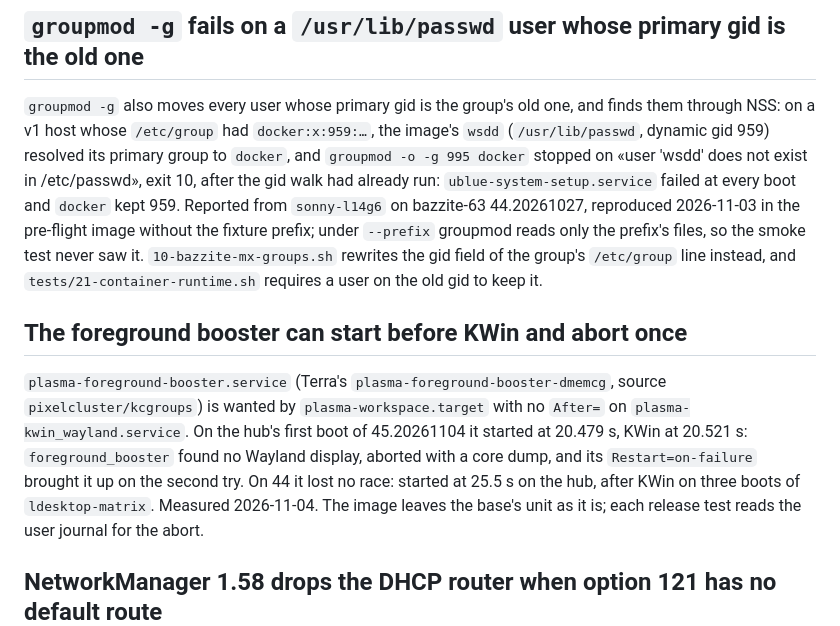
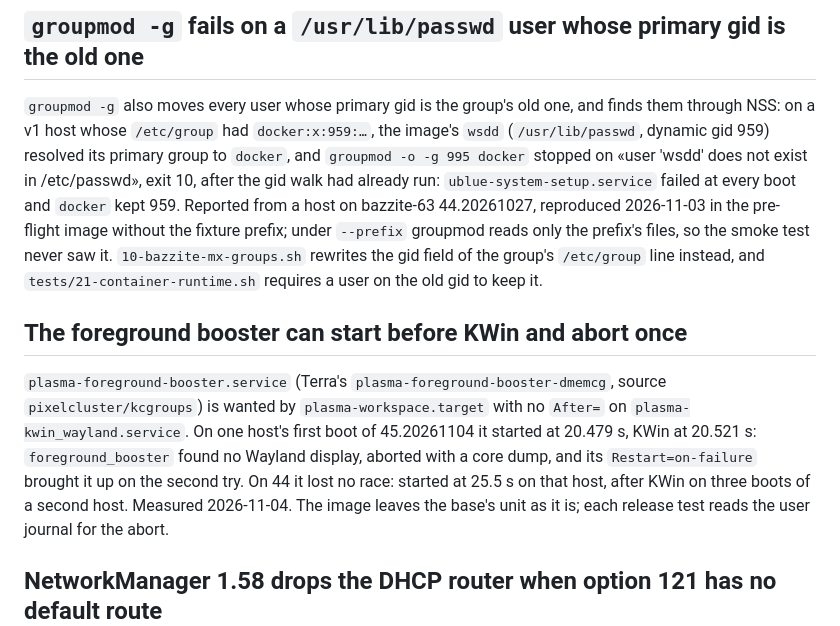
Before and after one commit to MatrixDJ96/bazzite-mx, a Markdown page: docs/gotchas.md, the part around the change. GitHub-like rendering.

Commit message:
docs(gotchas): no host names in the measurements
The wsdd group entry was reported from a host on bazzite-63, the foreground booster timings come from one host and three boots of a second one; the texts no longer name the machines.

```diff
--- a/docs/gotchas.md
+++ b/docs/gotchas.md
@@ -657,7 +657,7 @@ through NSS: on a v1 host whose `/etc/group` had `docker:x:959:…`, the image's
 (`/usr/lib/passwd`, dynamic gid 959) resolved its primary group to `docker`, and `groupmod -o -g
 995 docker` stopped on «user 'wsdd' does not exist in /etc/passwd», exit 10, after the gid walk
 had already run: `ublue-system-setup.service` failed at every boot and `docker` kept 959.
-Reported from `sonny-l14g6` on bazzite-63 44.20261027, reproduced 2026-11-03 in the pre-flight
+Reported from a host on bazzite-63 44.20261027, reproduced 2026-11-03 in the pre-flight
 image without the fixture prefix; under `--prefix` groupmod reads only the prefix's files, so
 the smoke test never saw it. `10-bazzite-mx-groups.sh` rewrites the gid field of the group's
 `/etc/group` line instead, and `tests/21-container-runtime.sh` requires a user on the old gid to
@@ -667,10 +667,10 @@ keep it.
 
 `plasma-foreground-booster.service` (Terra's `plasma-foreground-booster-dmemcg`, source
 `pixelcluster/kcgroups`) is wanted by `plasma-workspace.target` with no `After=` on
-`plasma-kwin_wayland.service`. On the hub's first boot of 45.20261104 it started at 20.479 s,
+`plasma-kwin_wayland.service`. On one host's first boot of 45.20261104 it started at 20.479 s,
 KWin at 20.521 s: `foreground_booster` found no Wayland display, aborted with a core dump, and
 its `Restart=on-failure` brought it up on the second try. On 44 it lost no race: started at
-25.5 s on the hub, after KWin on three boots of `ldesktop-matrix`. Measured 2026-11-04. The
+25.5 s on that host, after KWin on three boots of a second host. Measured 2026-11-04. The
 image leaves the base's unit as it is; each release test reads the user journal for the abort.
 
 ## NetworkManager 1.58 drops the DHCP router when option 121 has no default route
```
